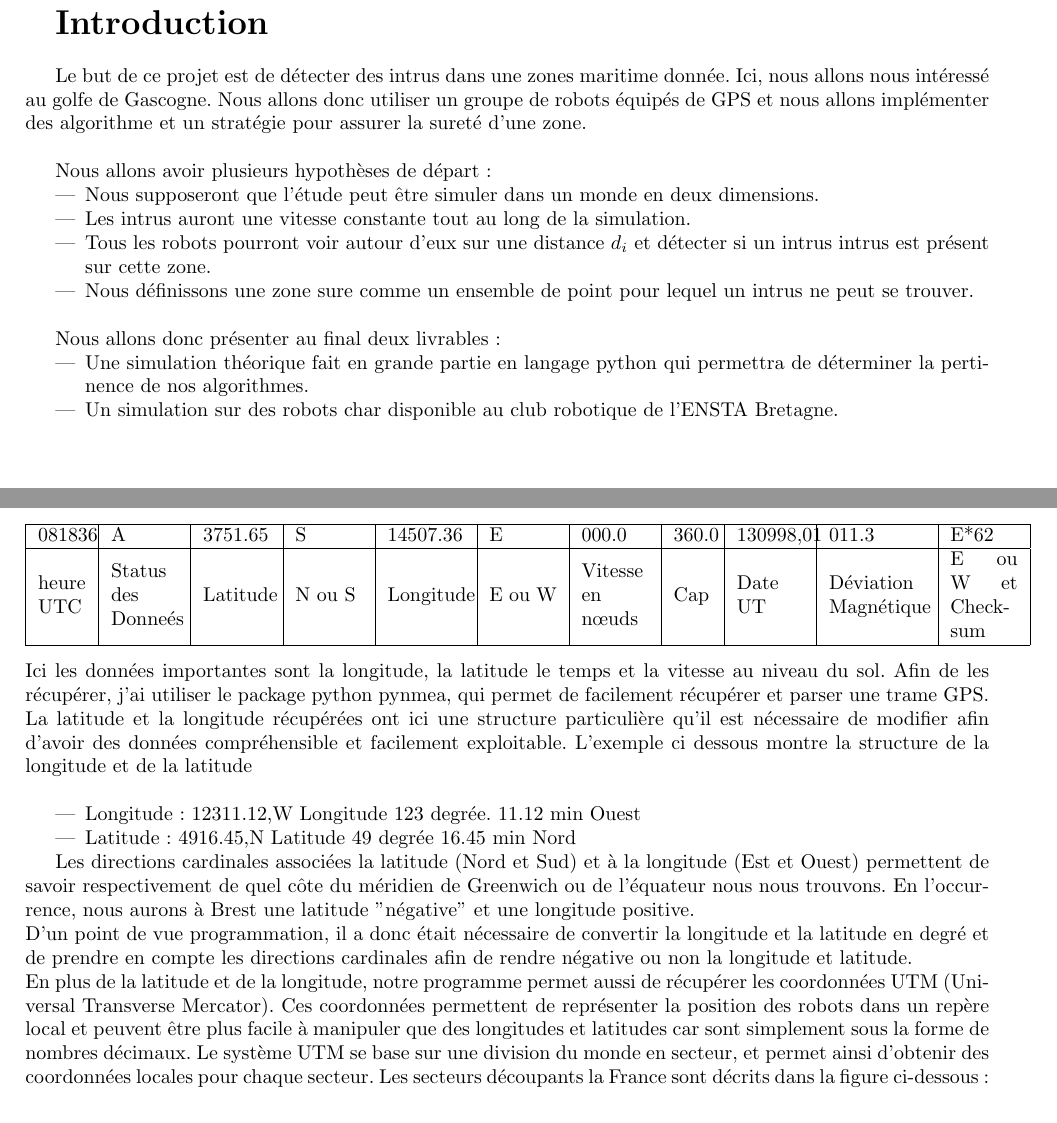
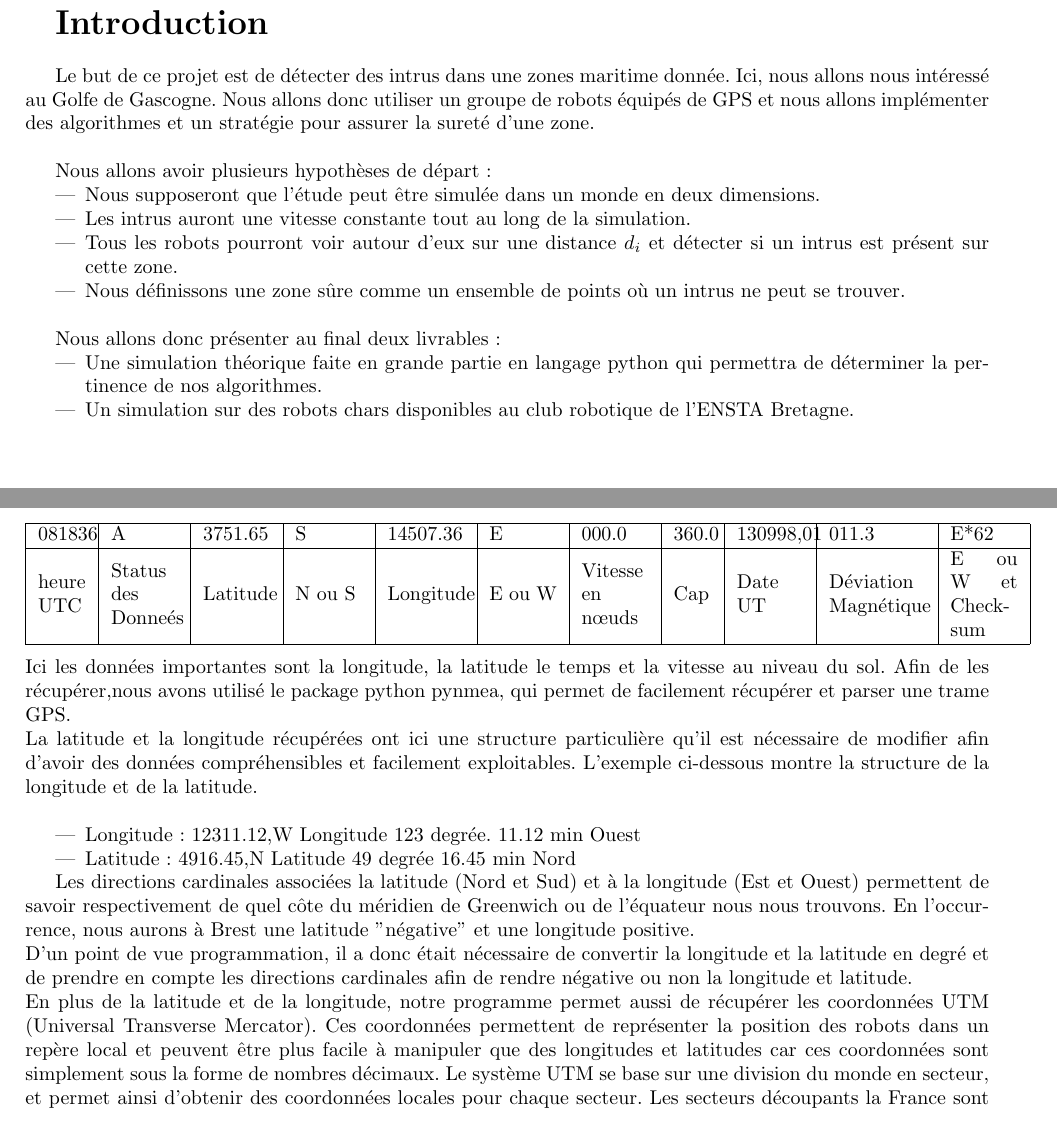
Before and after one commit to UV57-ProjetGascogne2016/Gascogne, a LaTeX document (RapportGroupe57.tex): two parts of pages 2 and 6 of 6, joined at a grey line, cut so that both start at the same text. Compiled offline with pdfLaTeX.

Commit message:
Correction orthographe/grammaire rapport

```diff
--- a/RapportGroupe57.tex
+++ b/RapportGroupe57.tex
@@ -28,24 +28,24 @@
 
 \bigskip
 
-Le but de ce projet est de détecter des intrus dans une zones maritime donnée. Ici, nous allons nous intéressé au golfe de Gascogne. Nous allons donc utiliser un groupe de robots équipés de GPS et nous allons implémenter des algorithme et un stratégie pour assurer la sureté d'une zone.
+Le but de ce projet est de détecter des intrus dans une zones maritime donnée. Ici, nous allons nous intéressé au Golfe de Gascogne. Nous allons donc utiliser un groupe de robots équipés de GPS et nous allons implémenter des algorithmes et un stratégie pour assurer la sureté d'une zone.
 
 \bigskip
 
 Nous allons avoir plusieurs hypothèses de départ:
 \begin{itemize}
-\item Nous supposeront que l'étude peut être simuler dans un monde en deux dimensions.
+\item Nous supposeront que l'étude peut être simulée dans un monde en deux dimensions.
 \item Les intrus auront une vitesse constante tout au long de la simulation.
-\item Tous les robots pourront voir autour d'eux sur une distance $d_{i}$ et détecter si  un intrus intrus est présent sur cette zone.
-\item Nous définissons une zone sure comme un ensemble de point pour lequel un intrus ne peut se trouver.
+\item Tous les robots pourront voir autour d'eux sur une distance $d_{i}$ et détecter si  un intrus est présent sur cette zone.
+\item Nous définissons une zone sûre comme un ensemble de points où un intrus ne peut se trouver.
 \end{itemize}
 
 \bigskip
 
 Nous allons donc présenter au final deux livrables:
 \begin{itemize}
-\item Une simulation théorique fait en grande partie en langage python qui permettra de déterminer la pertinence de nos algorithmes.
-\item Un simulation sur des robots char disponible au club robotique de l'ENSTA Bretagne.
+\item Une simulation théorique faite en grande partie en langage python qui permettra de déterminer la pertinence de nos algorithmes.
+\item Un simulation sur des robots chars disponibles au club robotique de l'ENSTA Bretagne.
 \end{itemize}
 
 \chapter{Quelles stratégies ont été retenues}
@@ -129,8 +129,8 @@ Afin de récupérer les coordonnées GPS des robots nous avons décidé d'utilis
 
 \end{tabular}
 \end{center}
-Ici les données importantes sont la longitude, la latitude le temps et la vitesse au niveau du sol. Afin de les récupérer, j'ai utiliser le package python pynmea, qui permet de facilement récupérer et parser une trame GPS. \newline
-La latitude et la longitude récupérées ont ici une structure particulière qu'il est nécessaire de modifier afin d'avoir des données compréhensible et facilement exploitable. L'exemple ci dessous montre la structure de la longitude et de la latitude \newline
+Ici les données importantes sont la longitude, la latitude le temps et la vitesse au niveau du sol. Afin de les récupérer,nous avons utilisé le package python pynmea, qui permet de facilement récupérer et parser une trame GPS. \newline
+La latitude et la longitude récupérées ont ici une structure particulière qu'il est nécessaire de modifier afin d'avoir des données compréhensibles et facilement exploitables. L'exemple ci-dessous montre la structure de la longitude et de la latitude. \newline
 \begin{itemize}
   \item Longitude  : 12311.12,W   Longitude 123 degrée. 11.12 min Ouest
   \item Latitude : 4916.45,N    Latitude 49 degrée 16.45 min Nord
@@ -138,7 +138,7 @@ La latitude et la longitude récupérées ont ici une structure particulière qu
 
 Les directions cardinales associées la latitude (Nord et Sud) et à la longitude (Est et Ouest) permettent de savoir respectivement de quel côte du méridien de Greenwich ou de l'équateur nous nous trouvons. En l'occurrence, nous aurons à Brest une latitude "négative" et une longitude positive.\newline
 D'un point de vue programmation, il a donc était nécessaire de convertir la longitude et la latitude en degré et de prendre en compte les directions cardinales afin de rendre négative ou non la longitude et latitude.\newline
-En plus de la latitude et de la longitude, notre programme permet aussi de récupérer les coordonnées UTM (Universal Transverse Mercator). Ces coordonnées permettent de représenter la position des robots dans un repère local et peuvent être plus facile à manipuler que des longitudes et latitudes car sont simplement sous la forme de nombres décimaux. Le système UTM se base sur une division du monde en secteur, et permet ainsi d'obtenir des coordonnées locales pour chaque secteur. Les secteurs découpants la France sont décrits dans la figure ci-dessous :\newline
+En plus de la latitude et de la longitude, notre programme permet aussi de récupérer les coordonnées UTM (Universal Transverse Mercator). Ces coordonnées permettent de représenter la position des robots dans un repère local et peuvent être plus facile à manipuler que des longitudes et latitudes car ces coordonnées sont simplement sous la forme de nombres décimaux. Le système UTM se base sur une division du monde en secteur, et permet ainsi d'obtenir des coordonnées locales pour chaque secteur. Les secteurs découpants la France sont décrits dans la figure ci-dessous :\newline
 \begin{center}
 \includegraphics[scale=0.2]{secteurUTM.png}
 \captionof{figure}{Secteur UTM}
```
Also changed, not shown: RapportGroupe57.tex (4 more changed lines).
